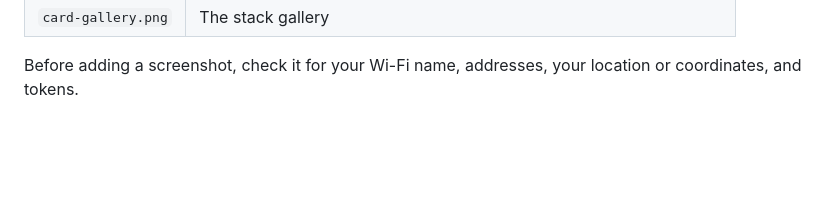
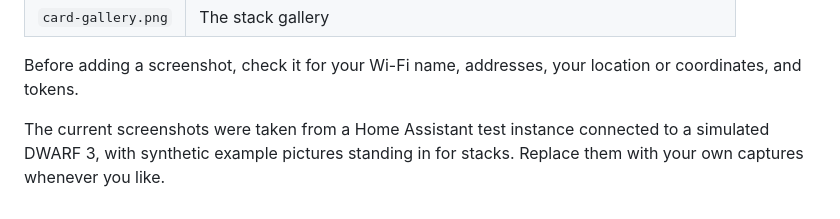
Before and after one commit to bscholer/home-assistant-dwarf, a Markdown page: docs/images/README.md, the part around the change. GitHub-like rendering; blank space fills up the shorter version.

Commit message:
Add the README screenshots
Four shots of the dashboard card: the whole card mid-capture, the live view
with the joystick, the goto list and the gallery. They come from a Home
Assistant test instance with a simulated scope and synthetic example
pictures, and the README and docs/images say so. Nothing in them is from a
real network or location.

Co-Authored-By: Claude Sonnet 5.5 <noreply@anthropic.com>

```diff
--- a/docs/images/README.md
+++ b/docs/images/README.md
@@ -8,3 +8,6 @@ Screenshots used in the main README. Keep the names, or update the README to mat
 | `card-gallery.png` | The stack gallery |
 
 Before adding a screenshot, check it for your Wi-Fi name, addresses, your location or coordinates, and tokens.
+
+The current screenshots were taken from a Home Assistant test instance connected to a simulated DWARF 3, with synthetic
+example pictures standing in for stacks. Replace them with your own captures whenever you like.
```
Also changed, not shown: README.md (+2 -0 lines), docs/images/card-gallery.png (added), docs/images/card-goto.png (added), docs/images/card-live.png (added), docs/images/card.png (added).
